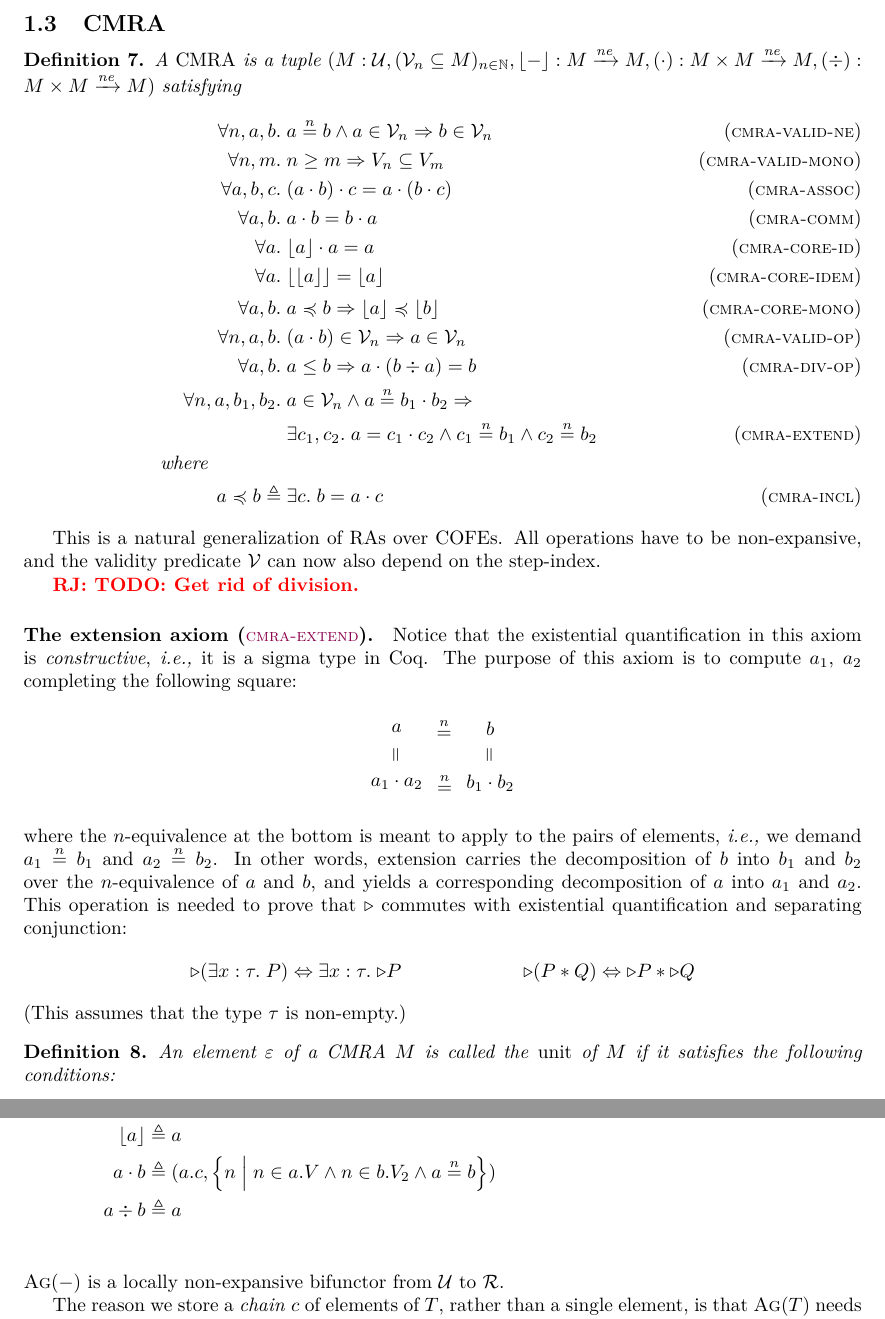
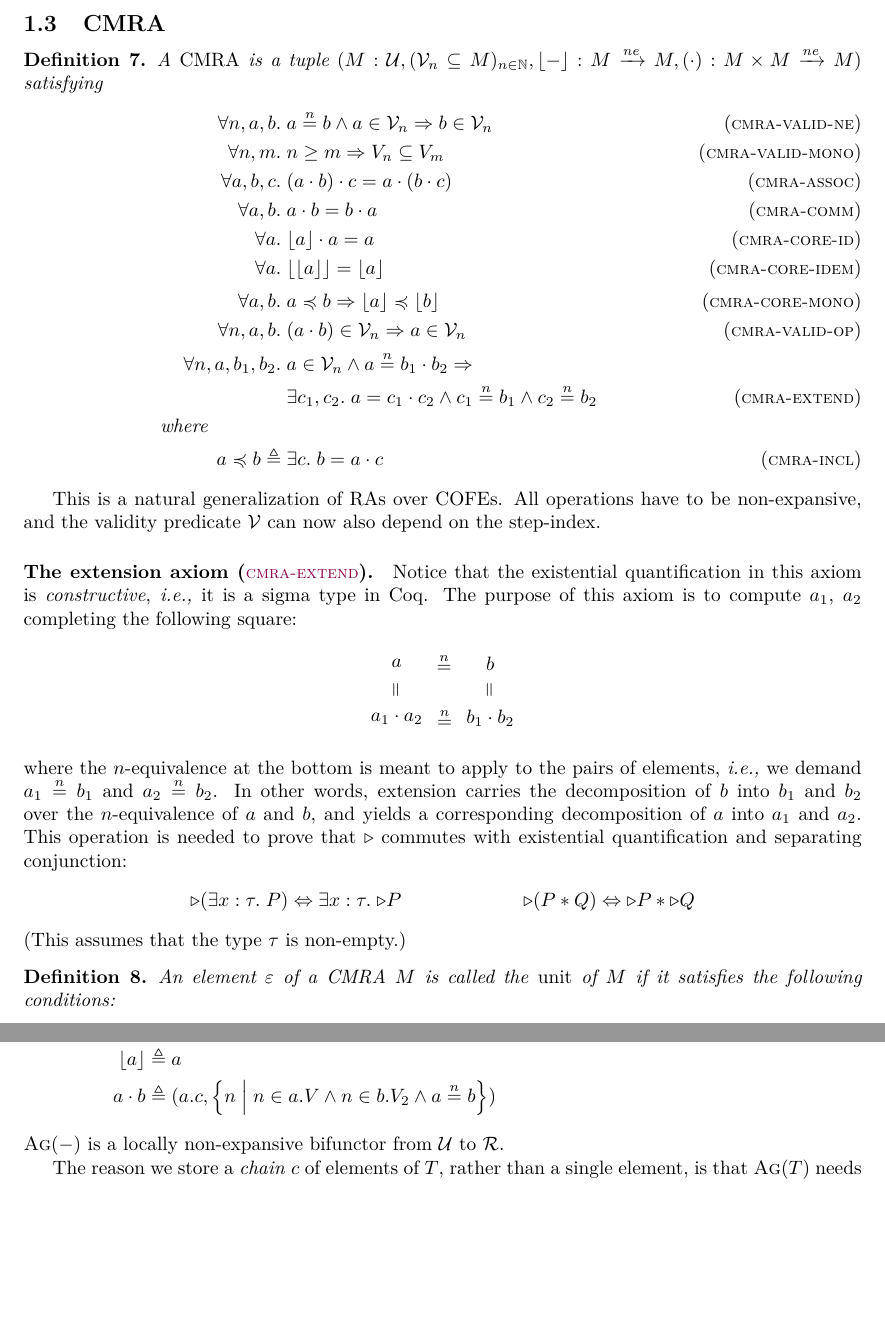
Before and after one commit to izgzhen/iris-coq, a LaTeX document (docs/iris.tex, which reads docs/algebra.tex, docs/constructions.tex, docs/iris.sty): two parts of pages 3 and 5 of 13, joined at a grey line, cut so that both start at the same text, the shorter picture padded with empty space. Compiled offline with pdfLaTeX.

Commit message:
docs: get rid of division :)

```diff
--- a/docs/algebra.tex
+++ b/docs/algebra.tex
@@ -49,7 +49,7 @@ Note that $\COFEs$ is cartesian closed.
 \subsection{CMRA}
 
 \begin{defn}
-  A \emph{CMRA} is a tuple $(\monoid : \COFEs, (\mval_n \subseteq \monoid)_{n \in \mathbb{N}}, \mcore{-}: \monoid \nfn \monoid, (\mtimes) : \monoid \times \monoid \nfn \monoid, (\mdiv) : \monoid \times \monoid \nfn \monoid)$ satisfying
+  A \emph{CMRA} is a tuple $(\monoid : \COFEs, (\mval_n \subseteq \monoid)_{n \in \mathbb{N}}, \mcore{-}: \monoid \nfn \monoid, (\mtimes) : \monoid \times \monoid \nfn \monoid)$ satisfying
   \begin{align*}
     \All n, \melt, \meltB.& \melt \nequiv{n} \meltB \land \melt\in\mval_n \Ra \meltB\in\mval_n \tagH{cmra-valid-ne} \\
     \All n, m.& n \geq m \Ra V_n \subseteq V_m \tagH{cmra-valid-mono} \\
@@ -59,7 +59,6 @@ Note that $\COFEs$ is cartesian closed.
     \All \melt.& \mcore{\mcore\melt} = \mcore\melt \tagH{cmra-core-idem} \\
     \All \melt, \meltB.& \melt \mincl \meltB \Ra \mcore\melt \mincl \mcore\meltB \tagH{cmra-core-mono} \\
     \All n, \melt, \meltB.& (\melt \mtimes \meltB) \in \mval_n \Ra \melt \in \mval_n \tagH{cmra-valid-op} \\
-    \All \melt, \meltB.& \melt \leq \meltB \Ra \melt \mtimes (\meltB \mdiv \melt) = \meltB \tagH{cmra-div-op} \\
     \All n, \melt, \meltB_1, \meltB_2.& \omit\rlap{$\melt \in \mval_n \land \melt \nequiv{n} \meltB_1 \mtimes \meltB_2 \Ra {}$} \\
     &\Exists \meltC_1, \meltC_2. \melt = \meltC_1 \mtimes \meltC_2 \land \meltC_1 \nequiv{n} \meltB_1 \land \meltC_2 \nequiv{n} \meltB_2 \tagH{cmra-extend} \\
     \text{where}\qquad\qquad\\
@@ -69,8 +68,6 @@ Note that $\COFEs$ is cartesian closed.
 
 This is a natural generalization of RAs over COFEs.
 All operations have to be non-expansive, and the validity predicate $\mval$ can now also depend on the step-index.
-
-\ralf{TODO: Get rid of division.}
 
 \paragraph{The extension axiom (\ruleref{cmra-extend}).}
 Notice that the existential quantification in this axiom is \emph{constructive}, \ie it is a sigma type in Coq.
--- a/docs/constructions.tex
+++ b/docs/constructions.tex
@@ -12,8 +12,7 @@ Given some COFE $\cofe$, we define $\agm(\cofe)$ as follows:
   \melt \nequiv{n} \meltB \eqdef{}& (\All m \leq n. m \in \melt.V \Lra m \in \meltB.V) \land (\All m \leq n. m \in \melt.V \Ra \melt.c(m) \nequiv{m} \meltB.c(m)) \\
   \mval_n \eqdef{}& \setComp{\melt \in \monoid}{ n \in \melt.V \land \All m \leq n. \melt.c(n) \nequiv{m} \melt.c(m) } \\
   \mcore\melt \eqdef{}& \melt \\
-  \melt \mtimes \meltB \eqdef{}& (\melt.c, \setComp{n}{n \in \melt.V \land n \in \meltB.V_2 \land \melt \nequiv{n} \meltB }) \\
-  \melt \mdiv \meltB \eqdef{}& \melt \\
+  \melt \mtimes \meltB \eqdef{}& (\melt.c, \setComp{n}{n \in \melt.V \land n \in \meltB.V_2 \land \melt \nequiv{n} \meltB })
 \end{align*}
 $\agm(-)$ is a locally non-expansive bifunctor from $\COFEs$ to $\CMRAs$.
 
--- a/docs/iris.sty
+++ b/docs/iris.sty
@@ -140,7 +140,6 @@
 \newcommand{\munit}{\varepsilon}
 \newcommand{\mcore}[1]{\lfloor#1\rfloor}
 \newcommand{\mtimes}{\mathbin{\cdot}}
-\newcommand{\mdiv}{\mathbin{\div}}
 
 \newcommand{\mupd}{\rightsquigarrow}
 \newcommand{\mincl}[1][]{\ensuremath{\mathrel{\stackrel{#1}{\preccurlyeq}}}}
```
